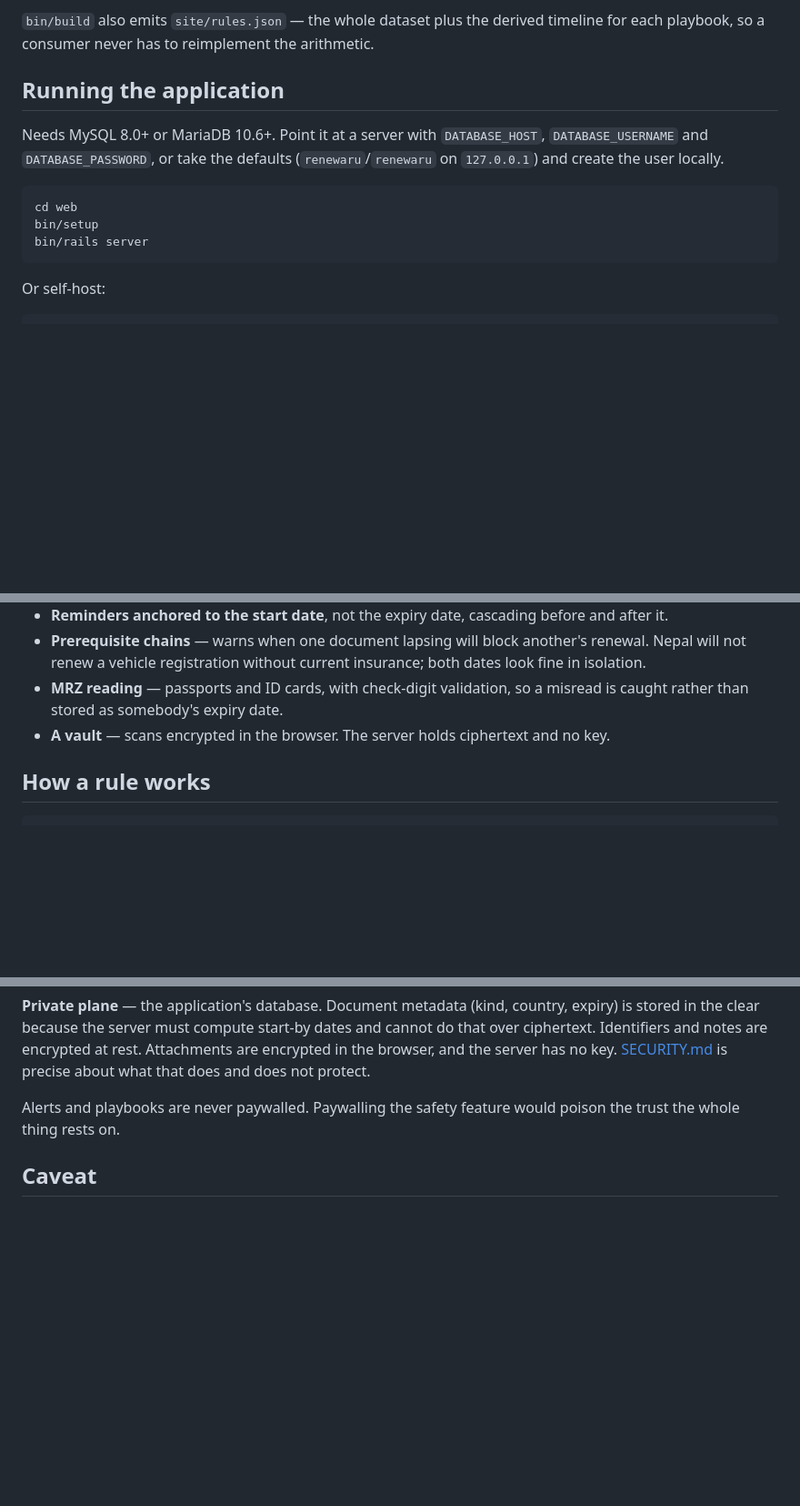
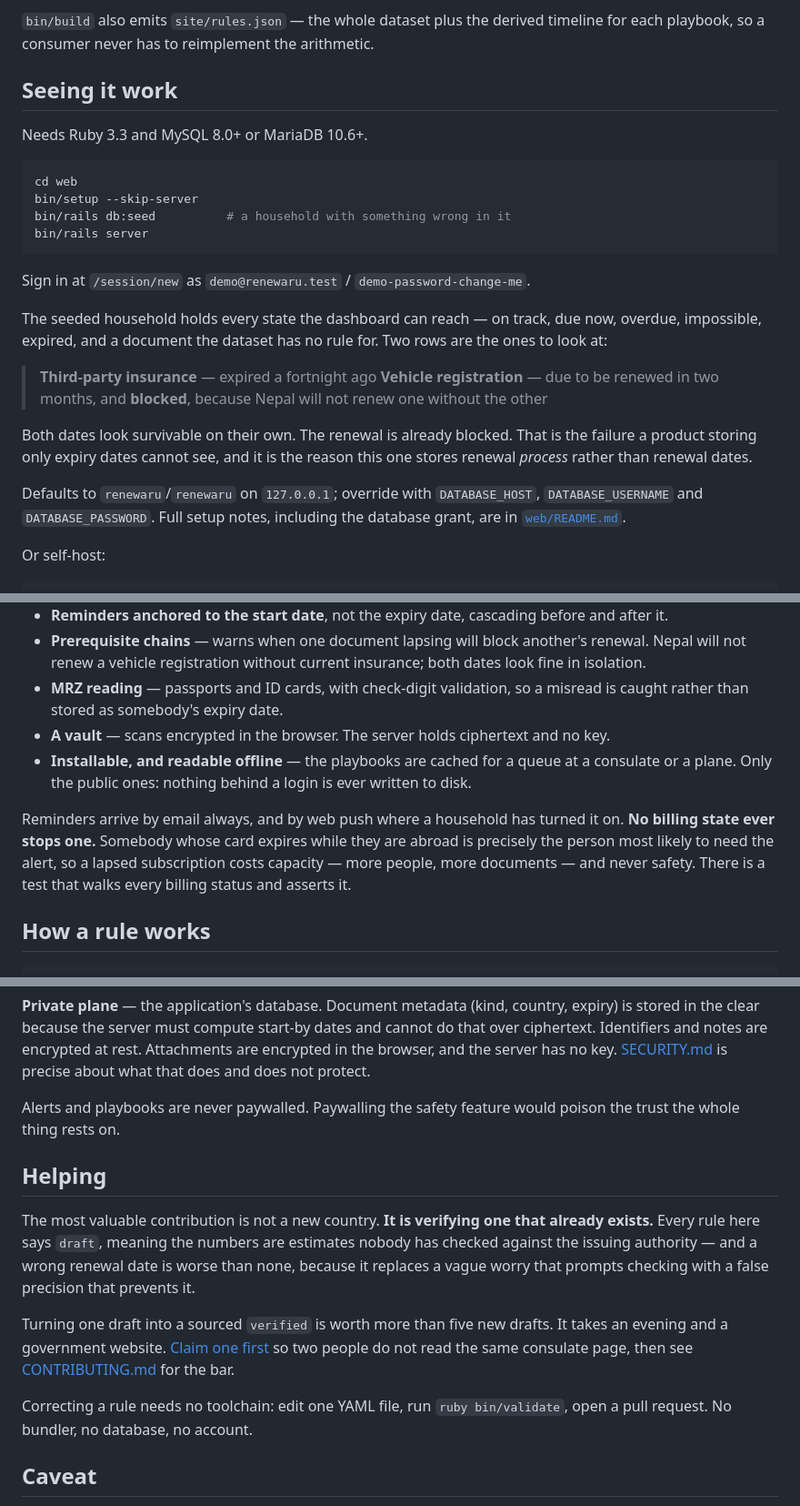
Before and after one commit to cdrrazan/Docaru, a Markdown page: README.md, 3 parts joined by grey strips. Shown at 91% size. GitHub-like rendering; blank space fills up the shorter version.

Commit message:
docs: rewrite the README for someone arriving from a link
It described the dataset well and the application barely, said nothing about
half of what now ships, and — for a repository whose whole pitch is a working
product — never showed anybody how to see it working. The setup section stopped
at "bin/rails server" against an empty database, which is the least persuasive
possible first run.

Leads with the demo instead, and with the two rows that make the argument: an
insurance policy that lapsed a fortnight ago and the vehicle registration it
blocks. Both dates look survivable alone. That pair is the entire thesis, and it
is more convincing in thirty seconds of running software than in three
paragraphs of prose.

Adds CI and licence badges, the offline and push capabilities, and the
guarantee that no billing state ever stops a reminder — stated here because it
is a promise to a user rather than an implementation detail.

Adds a "helping" section that says plainly that verifying an existing rule beats
adding a new country, and that it needs no toolchain at all. The contribution
this project actually needs is an evening and a government website, and the
README never said so.

Co-Authored-By: Claude Opus 5 (1M context) <noreply@anthropic.com>

````diff
--- a/README.md
+++ b/README.md
@@ -57,17 +62,33 @@ toolchain installed before you can fix a typo in it gets fewer corrections.
 `bin/build` also emits `site/rules.json` — the whole dataset plus the derived timeline for each
 playbook, so a consumer never has to reimplement the arithmetic.
 
-## Running the application
+## Seeing it work
 
-Needs MySQL 8.0+ or MariaDB 10.6+. Point it at a server with `DATABASE_HOST`, `DATABASE_USERNAME`
-and `DATABASE_PASSWORD`, or take the defaults (`renewaru`/`renewaru` on `127.0.0.1`) and create the
-user locally.
+Needs Ruby 3.3 and MySQL 8.0+ or MariaDB 10.6+.
 
 ```sh
 cd web
-bin/setup
+bin/setup --skip-server
+bin/rails db:seed          # a household with something wrong in it
 bin/rails server
 ```
+
+Sign in at `/session/new` as `demo@renewaru.test` / `demo-password-change-me`.
+
+The seeded household holds every state the dashboard can reach — on track, due now, overdue,
+impossible, expired, and a document the dataset has no rule for. Two rows are the ones to look at:
+
+> **Third-party insurance** — expired a fortnight ago
+> **Vehicle registration** — due to be renewed in two months, and **blocked**, because Nepal will not
+> renew one without the other
+
+Both dates look survivable on their own. The renewal is already blocked. That is the failure a
+product storing only expiry dates cannot see, and it is the reason this one stores renewal *process*
+rather than renewal dates.
+
+Defaults to `renewaru`/`renewaru` on `127.0.0.1`; override with `DATABASE_HOST`, `DATABASE_USERNAME`
+and `DATABASE_PASSWORD`. Full setup notes, including the database grant, are in
+[`web/README.md`](web/README.md).
 
 Or self-host:
 
@@ -95,6 +116,13 @@ attachments. Neither is much use without the other.
 - **MRZ reading** — passports and ID cards, with check-digit validation, so a misread is caught
   rather than stored as somebody's expiry date.
 - **A vault** — scans encrypted in the browser. The server holds ciphertext and no key.
+- **Installable, and readable offline** — the playbooks are cached for a queue at a consulate or a
+  plane. Only the public ones: nothing behind a login is ever written to disk.
+
+Reminders arrive by email always, and by web push where a household has turned it on. **No billing
+state ever stops one.** Somebody whose card expires while they are abroad is precisely the person
+most likely to need the alert, so a lapsed subscription costs capacity — more people, more documents
+— and never safety. There is a test that walks every billing status and asserts it.
 
 ## How a rule works
 
@@ -154,6 +182,20 @@ server has no key. [SECURITY.md](SECURITY.md) is precise about what that does an
 Alerts and playbooks are never paywalled. Paywalling the safety feature would poison the trust the
 whole thing rests on.
 
+## Helping
+
+The most valuable contribution is not a new country. **It is verifying one that already exists.**
+Every rule here says `draft`, meaning the numbers are estimates nobody has checked against the
+issuing authority — and a wrong renewal date is worse than none, because it replaces a vague worry
+that prompts checking with a false precision that prevents it.
+
+Turning one draft into a sourced `verified` is worth more than five new drafts. It takes an evening
+and a government website. [Claim one first](../../issues/new?template=verify-a-rule.md) so two people
+do not read the same consulate page, then see [CONTRIBUTING.md](CONTRIBUTING.md) for the bar.
+
+Correcting a rule needs no toolchain: edit one YAML file, run `ruby bin/validate`, open a pull
+request. No bundler, no database, no account.
+
 ## Caveat
 
 Community-maintained reference information, not legal advice. Government processes change without
````
Also changed, not shown: other parts of README.md (+6 -1 lines).
